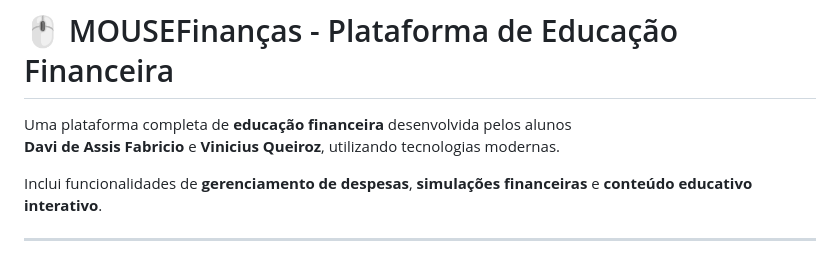
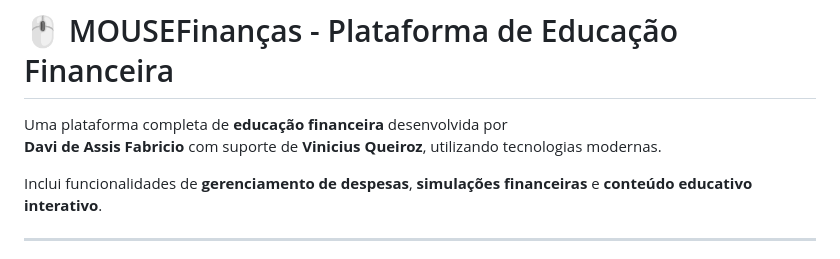
Before and after one commit to davi9292/MOUSEfinancas, a Markdown page: README.md, the part around the change. Drawn GitHub-style.

```diff
--- a/README.md
+++ b/README.md
@@ -1,7 +1,7 @@
 # 🖱️ MOUSEFinanças - Plataforma de Educação Financeira
 
-Uma plataforma completa de **educação financeira** desenvolvida pelos alunos
-**Davi de Assis Fabricio** e **Vinicius Queiroz**, utilizando tecnologias modernas.
+Uma plataforma completa de **educação financeira** desenvolvida por
+**Davi de Assis Fabricio** com suporte de **Vinicius Queiroz**, utilizando tecnologias modernas.
 
 Inclui funcionalidades de **gerenciamento de despesas**, **simulações financeiras** e **conteúdo educativo interativo**.
 
```
